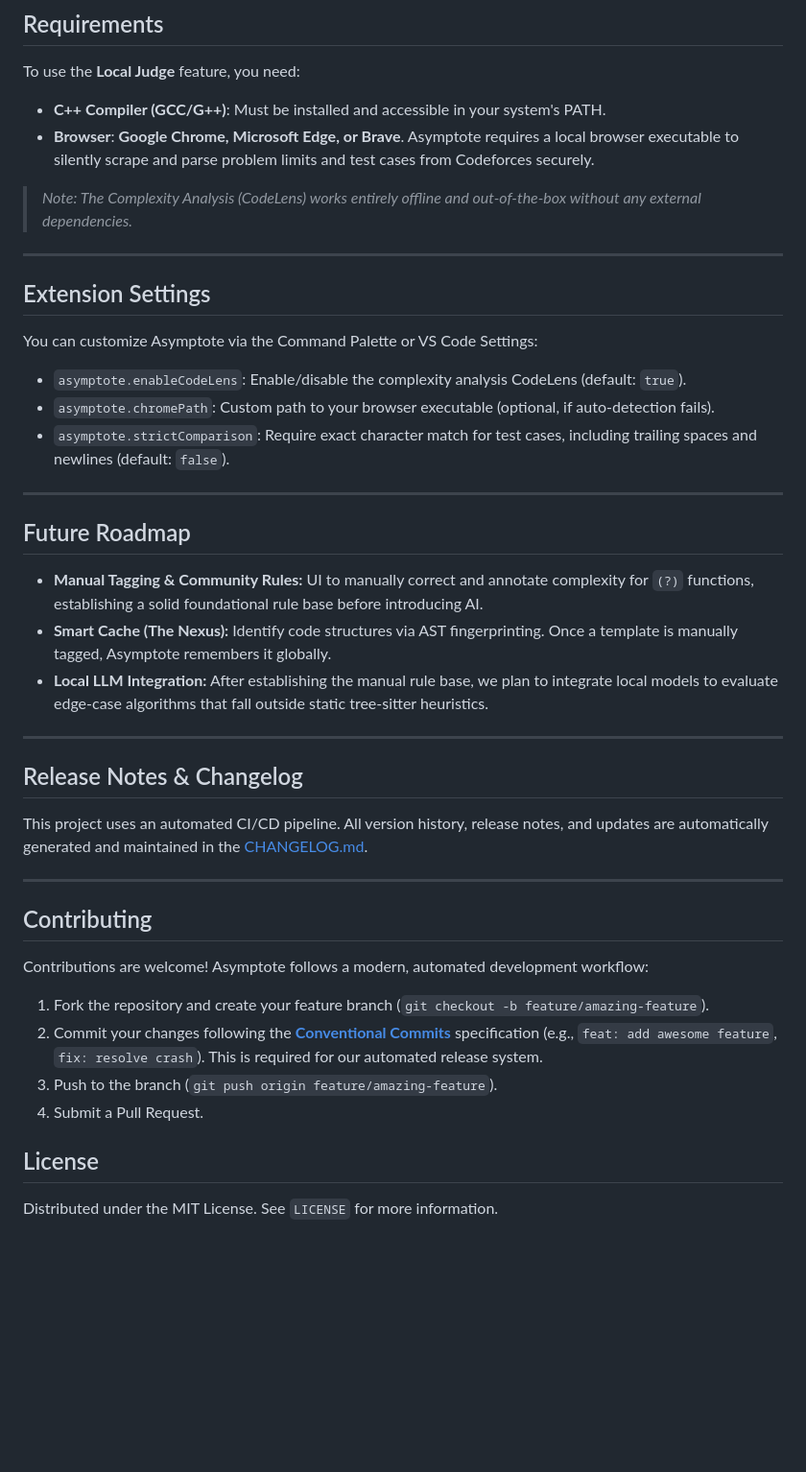
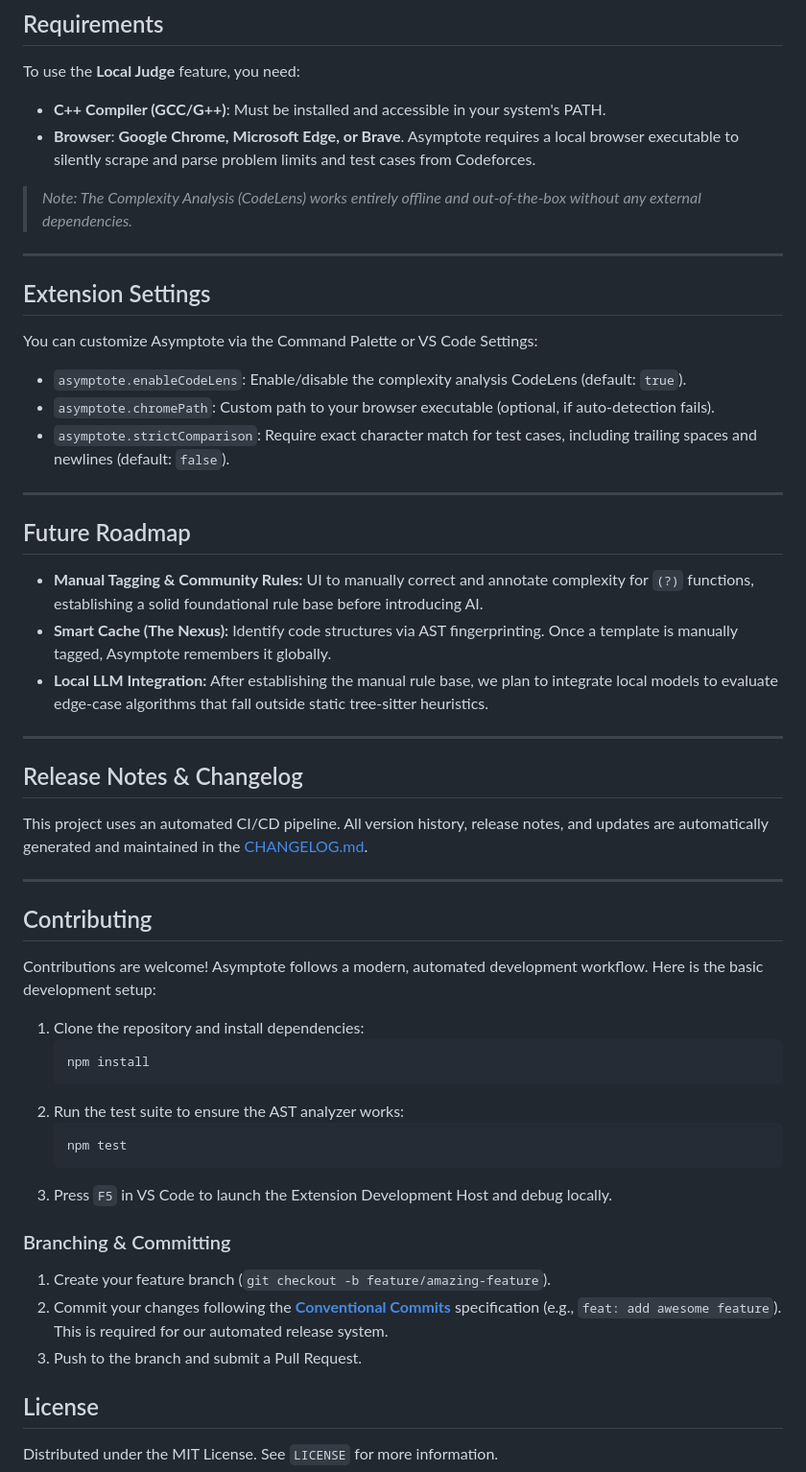
Before and after one commit to rayhuang2006/asymptote, a Markdown page: README.md, the part around one of its changes. Shown at 96% size. Rendered like a GitHub page; blank space fills up the shorter version.

````diff
--- a/README.md
+++ b/README.md
@@ -68,45 +80,56 @@ Asymptote's complexity analyzer uses static AST parsing and heuristics, which me
 
 To use the **Local Judge** feature, you need:
 
-* **C++ Compiler (GCC/G++)**: Must be installed and accessible in your system's PATH.
-* **Browser**: **Google Chrome, Microsoft Edge, or Brave**. Asymptote requires a local browser executable to silently scrape and parse problem limits and test cases from Codeforces securely.
+  * **C++ Compiler (GCC/G++)**: Must be installed and accessible in your system's PATH.
+  * **Browser**: **Google Chrome, Microsoft Edge, or Brave**. Asymptote requires a local browser executable to silently scrape and parse problem limits and test cases from Codeforces.
 
 > *Note: The Complexity Analysis (CodeLens) works entirely offline and out-of-the-box without any external dependencies.*
 
----
+-----
 
 ## Extension Settings
 
 You can customize Asymptote via the Command Palette or VS Code Settings:
 
-* `asymptote.enableCodeLens`: Enable/disable the complexity analysis CodeLens (default: `true`).
-* `asymptote.chromePath`: Custom path to your browser executable (optional, if auto-detection fails).
-* `asymptote.strictComparison`: Require exact character match for test cases, including trailing spaces and newlines (default: `false`).
+  * `asymptote.enableCodeLens`: Enable/disable the complexity analysis CodeLens (default: `true`).
+  * `asymptote.chromePath`: Custom path to your browser executable (optional, if auto-detection fails).
+  * `asymptote.strictComparison`: Require exact character match for test cases, including trailing spaces and newlines (default: `false`).
 
----
+-----
 
 ## Future Roadmap
 
-* **Manual Tagging & Community Rules:** UI to manually correct and annotate complexity for `(?)` functions, establishing a solid foundational rule base before introducing AI.
-* **Smart Cache (The Nexus):** Identify code structures via AST fingerprinting. Once a template is manually tagged, Asymptote remembers it globally.
-* **Local LLM Integration:** After establishing the manual rule base, we plan to integrate local models to evaluate edge-case algorithms that fall outside static tree-sitter heuristics.
+  * **Manual Tagging & Community Rules:** UI to manually correct and annotate complexity for `(?)` functions, establishing a solid foundational rule base before introducing AI.
+  * **Smart Cache (The Nexus):** Identify code structures via AST fingerprinting. Once a template is manually tagged, Asymptote remembers it globally.
+  * **Local LLM Integration:** After establishing the manual rule base, we plan to integrate local models to evaluate edge-case algorithms that fall outside static tree-sitter heuristics.
 
----
+-----
 
 ## Release Notes & Changelog
 
 This project uses an automated CI/CD pipeline. All version history, release notes, and updates are automatically generated and maintained in the [CHANGELOG.md](CHANGELOG.md).
 
----
+-----
 
 ## Contributing
 
-Contributions are welcome! Asymptote follows a modern, automated development workflow:
+Contributions are welcome\! Asymptote follows a modern, automated development workflow. Here is the basic development setup:
 
-1. Fork the repository and create your feature branch (`git checkout -b feature/amazing-feature`).
-2. Commit your changes following the **[Conventional Commits](https://www.conventionalcommits.org/en/v1.0.0/)** specification (e.g., `feat: add awesome feature`, `fix: resolve crash`). This is required for our automated release system.
-3. Push to the branch (`git push origin feature/amazing-feature`).
-4. Submit a Pull Request.
+1.  Clone the repository and install dependencies:
+    ```bash
+    npm install
+    ```
+2.  Run the test suite to ensure the AST analyzer works:
+    ```bash
+    npm test
+    ```
+3.  Press `F5` in VS Code to launch the Extension Development Host and debug locally.
+
+### Branching & Committing
+
+1.  Create your feature branch (`git checkout -b feature/amazing-feature`).
+2.  Commit your changes following the **[Conventional Commits](https://www.conventionalcommits.org/en/v1.0.0/)** specification (e.g., `feat: add awesome feature`). This is required for our automated release system.
+3.  Push to the branch and submit a Pull Request.
 
 ## License
 
````
Also changed, not shown: other parts of README.md (+37 -25 lines).
